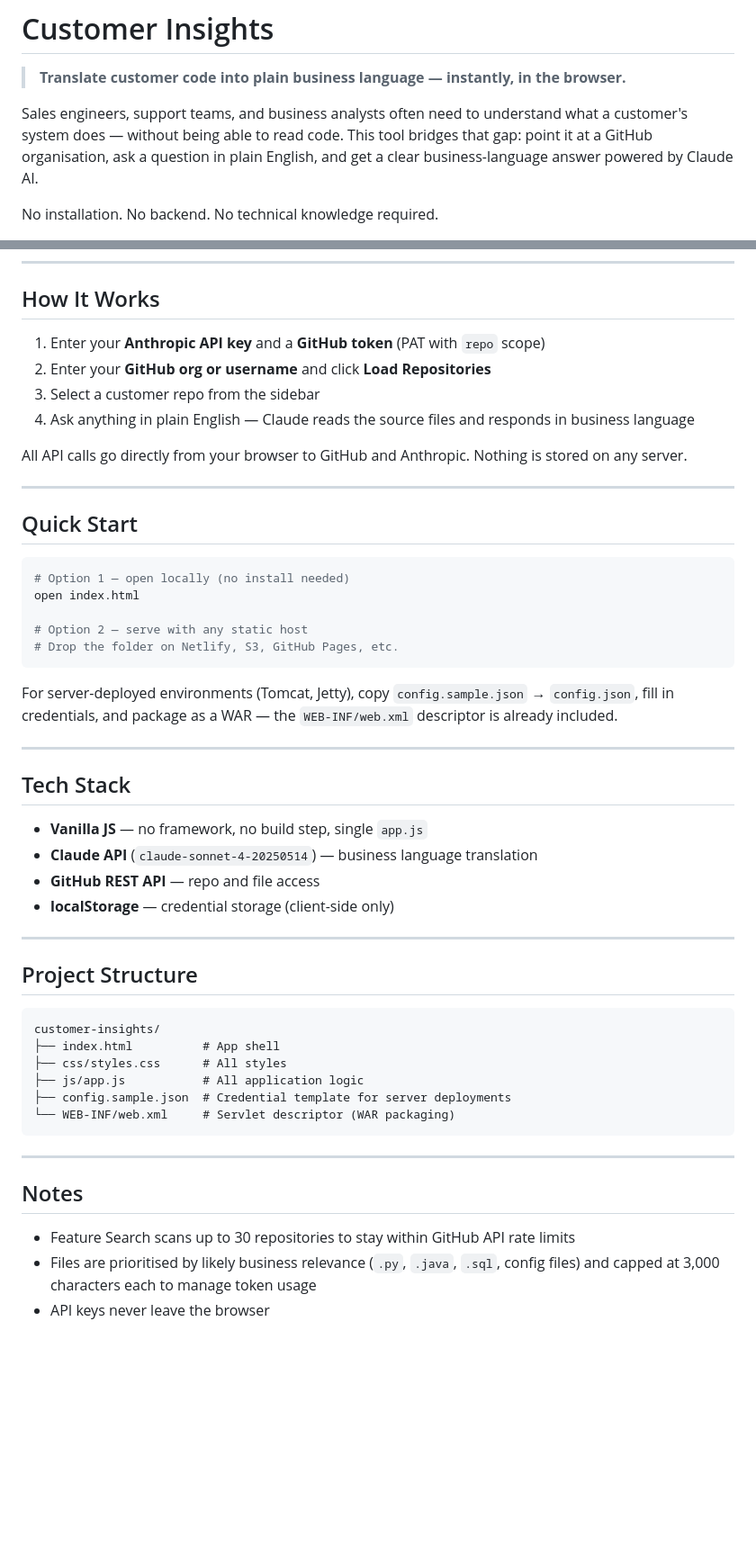
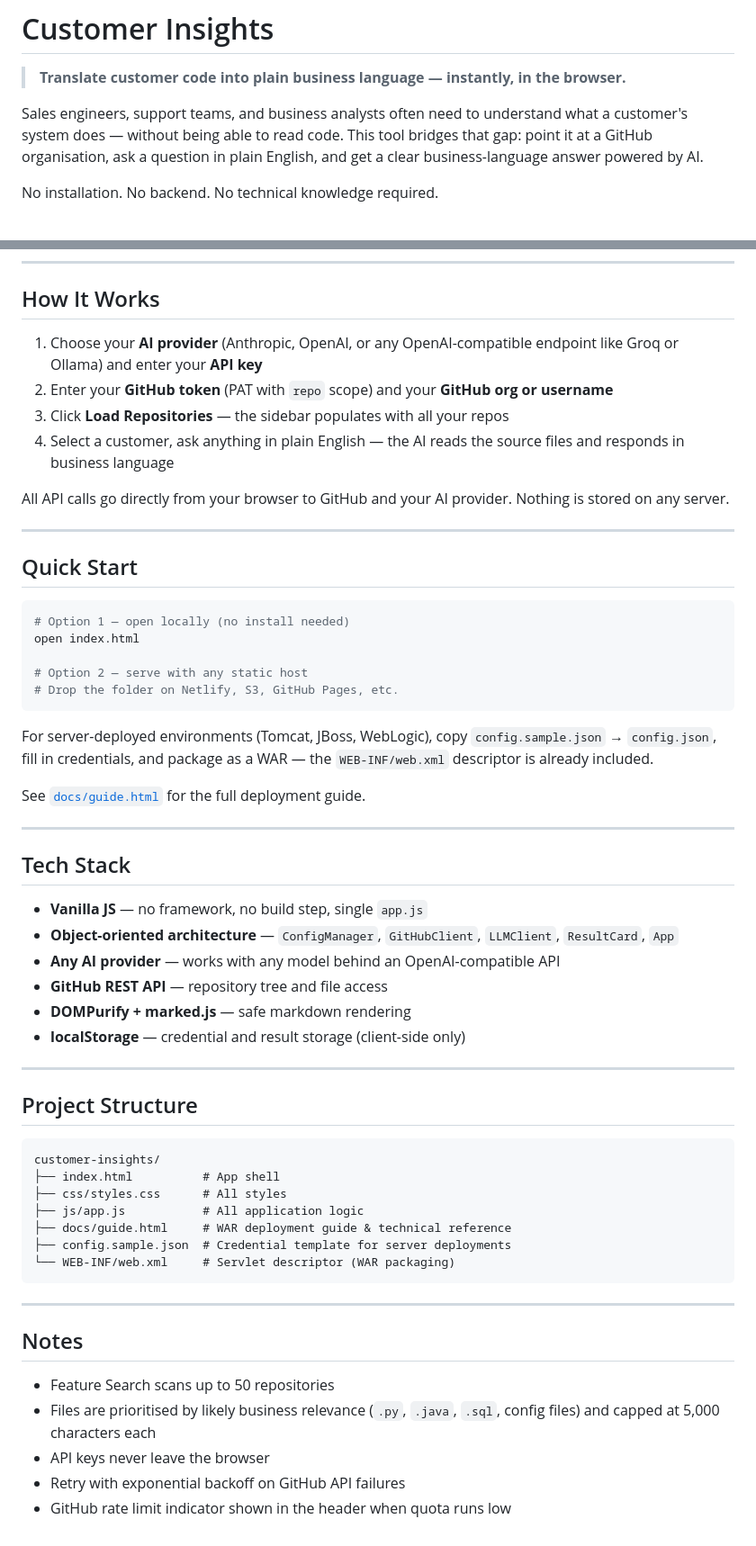
Before and after one commit to mohit1jindal/customer-insights, a Markdown page: README.md, 2 parts joined by grey strips. Shown at 90% size. GitHub-like rendering; blank space fills up the shorter version.

Commit message:
fix: remove AI brand references, fix broken screenshot link

````diff
--- a/README.md
+++ b/README.md
@@ -2,6 +2,6 @@
 
 > **Translate customer code into plain business language — instantly, in the browser.**
 
-Sales engineers, support teams, and business analysts often need to understand what a customer's system does — without being able to read code. This tool bridges that gap: point it at a GitHub organisation, ask a question in plain English, and get a clear business-language answer powered by Claude AI.
+Sales engineers, support teams, and business analysts often need to understand what a customer's system does — without being able to read code. This tool bridges that gap: point it at a GitHub organisation, ask a question in plain English, and get a clear business-language answer powered by AI.
 
 No installation. No backend. No technical knowledge required.
@@ -35,12 +33,12 @@ When you manage dozens of customer implementations, answering questions like:
 
 ## How It Works
 
-1. Enter your **Anthropic API key** and a **GitHub token** (PAT with `repo` scope)
-2. Enter your **GitHub org or username** and click **Load Repositories**
-3. Select a customer repo from the sidebar
-4. Ask anything in plain English — Claude reads the source files and responds in business language
+1. Choose your **AI provider** (Anthropic, OpenAI, or any OpenAI-compatible endpoint like Groq or Ollama) and enter your **API key**
+2. Enter your **GitHub token** (PAT with `repo` scope) and your **GitHub org or username**
+3. Click **Load Repositories** — the sidebar populates with all your repos
+4. Select a customer, ask anything in plain English — the AI reads the source files and responds in business language
 
-All API calls go directly from your browser to GitHub and Anthropic. Nothing is stored on any server.
+All API calls go directly from your browser to GitHub and your AI provider. Nothing is stored on any server.
 
 ---
 
@@ -54,16 +52,20 @@ open index.html
 # Drop the folder on Netlify, S3, GitHub Pages, etc.
 ```
 
-For server-deployed environments (Tomcat, Jetty), copy `config.sample.json` → `config.json`, fill in credentials, and package as a WAR — the `WEB-INF/web.xml` descriptor is already included.
+For server-deployed environments (Tomcat, JBoss, WebLogic), copy `config.sample.json` → `config.json`, fill in credentials, and package as a WAR — the `WEB-INF/web.xml` descriptor is already included.
+
+See [`docs/guide.html`](docs/guide.html) for the full deployment guide.
 
 ---
 
 ## Tech Stack
 
 - **Vanilla JS** — no framework, no build step, single `app.js`
-- **Claude API** (`claude-sonnet-4-20250514`) — business language translation
-- **GitHub REST API** — repo and file access
-- **localStorage** — credential storage (client-side only)
+- **Object-oriented architecture** — `ConfigManager`, `GitHubClient`, `LLMClient`, `ResultCard`, `App`
+- **Any AI provider** — works with any model behind an OpenAI-compatible API
+- **GitHub REST API** — repository tree and file access
+- **DOMPurify + marked.js** — safe markdown rendering
+- **localStorage** — credential and result storage (client-side only)
 
 ---
 
@@ -74,6 +76,7 @@ customer-insights/
 ├── index.html          # App shell
 ├── css/styles.css      # All styles
 ├── js/app.js           # All application logic
+├── docs/guide.html     # WAR deployment guide & technical reference
 ├── config.sample.json  # Credential template for server deployments
 └── WEB-INF/web.xml     # Servlet descriptor (WAR packaging)
 ```
@@ -82,6 +85,8 @@ customer-insights/
 
 ## Notes
 
-- Feature Search scans up to 30 repositories to stay within GitHub API rate limits
-- Files are prioritised by likely business relevance (`.py`, `.java`, `.sql`, config files) and capped at 3,000 characters each to manage token usage
+- Feature Search scans up to 50 repositories
+- Files are prioritised by likely business relevance (`.py`, `.java`, `.sql`, config files) and capped at 5,000 characters each
 - API keys never leave the browser
+- Retry with exponential backoff on GitHub API failures
+- GitHub rate limit indicator shown in the header when quota runs low
````
Also changed, not shown: other parts of README.md (+0 -2 lines).
